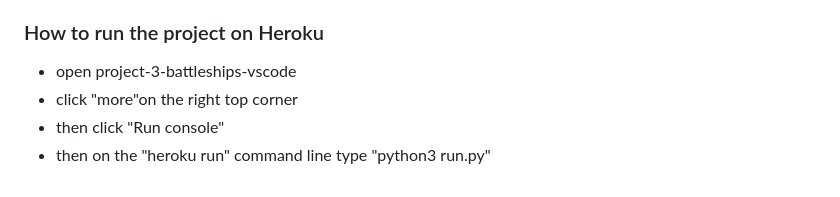
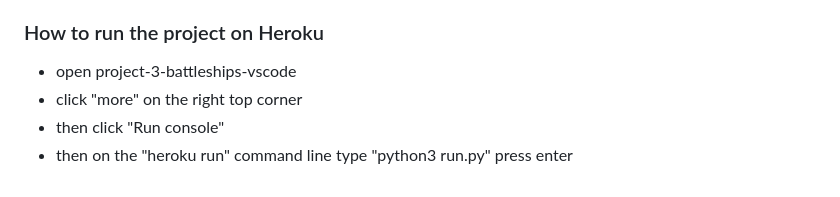
Before and after one commit to yohannes2025/project-3-battleships-vscode, a Markdown page: README.md, the part around the change. Drawn GitHub-style.

```diff
--- a/README.md
+++ b/README.md
@@ -379,6 +379,6 @@ The following bugs are tracked and handled, invalid input, out-of-bounds cooedin
 
 ### How to run the project on Heroku
 - open project-3-battleships-vscode
-- click "more"on the right top corner
+- click "more" on the right top corner
 - then click "Run console"
-- then on the "heroku run" command line type "python3 run.py"
+- then on the "heroku run" command line type "python3 run.py" press enter
```
